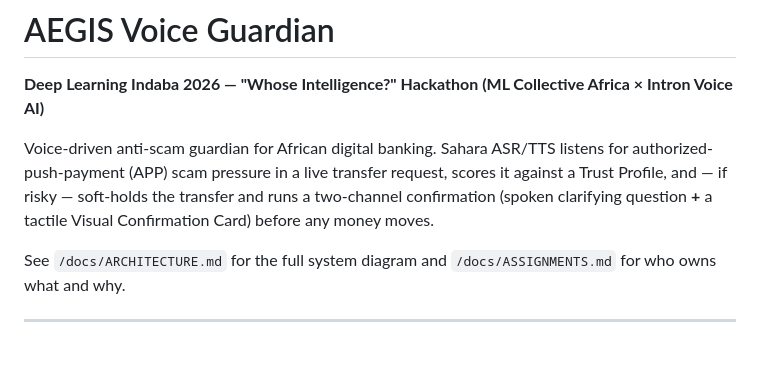
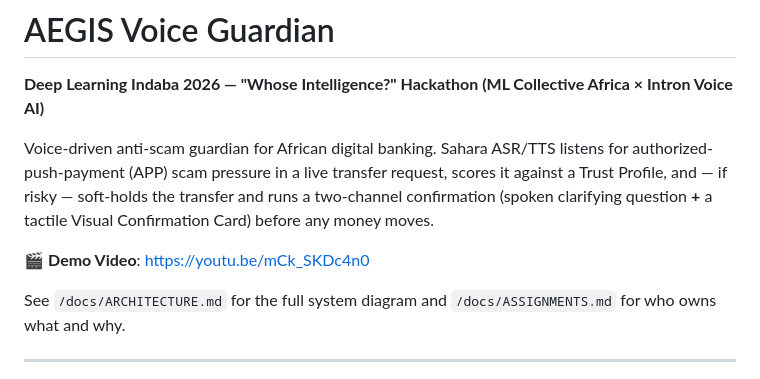
Before and after one commit to Spyder0000/aegis-voice-guardian, a Markdown page: README.md, the part around the change. Rendered like a GitHub page; blank space fills up the shorter version.

Commit message:
docs: update demo video URL to https://youtu.be/mCk_SKDc4n0

```diff
--- a/README.md
+++ b/README.md
@@ -3,6 +3,8 @@
 **Deep Learning Indaba 2026 — "Whose Intelligence?" Hackathon (ML Collective Africa × Intron Voice AI)**
 
 Voice-driven anti-scam guardian for African digital banking. Sahara ASR/TTS listens for authorized-push-payment (APP) scam pressure in a live transfer request, scores it against a Trust Profile, and — if risky — soft-holds the transfer and runs a two-channel confirmation (spoken clarifying question **+** a tactile Visual Confirmation Card) before any money moves.
+
+🎬 **Demo Video**: [https://youtu.be/mCk_SKDc4n0](https://youtu.be/mCk_SKDc4n0)
 
 See `/docs/ARCHITECTURE.md` for the full system diagram and `/docs/ASSIGNMENTS.md` for who owns what and why.
 
```
Also changed, not shown: docs/SUBMISSION_SELF_AUDIT.md (+1 -1 lines).
